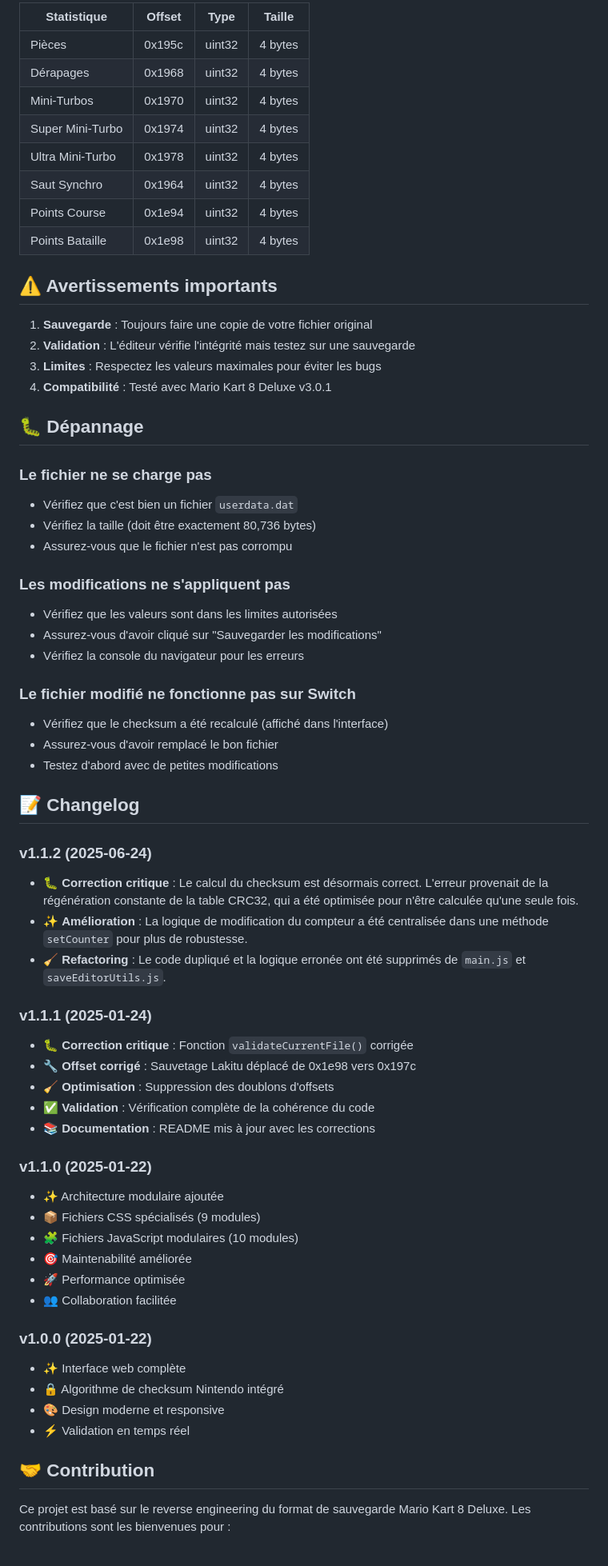
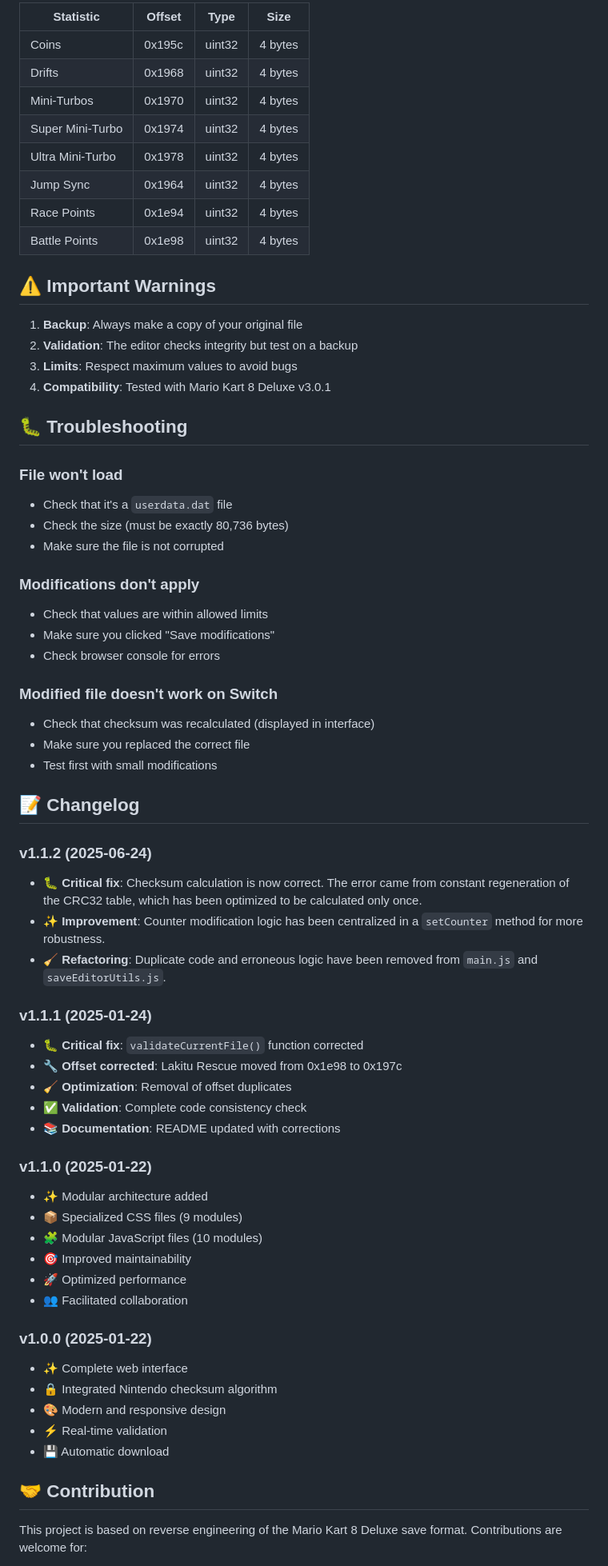
Before and after one commit to Nolar-Hack/MK8DX-Save-Editor, a Markdown page: README.md, the part around one of its changes. Shown at 80% size. Rendered like a GitHub page.

```diff
--- a/README.md
+++ b/README.md
@@ -143,68 +144,69 @@ npx serve .
 
-| Statistique | Offset | Type | Taille |
-|-------------|--------|------|--------|
-| Pièces | 0x195c | uint32 | 4 bytes |
-| Dérapages | 0x1968 | uint32 | 4 bytes |
+| Statistic | Offset | Type | Size |
+|-----------|--------|------|------|
+| Coins | 0x195c | uint32 | 4 bytes |
+| Drifts | 0x1968 | uint32 | 4 bytes |
 | Mini-Turbos | 0x1970 | uint32 | 4 bytes |
 | Super Mini-Turbo | 0x1974 | uint32 | 4 bytes |
 | Ultra Mini-Turbo | 0x1978 | uint32 | 4 bytes |
-| Saut Synchro | 0x1964 | uint32 | 4 bytes |
-| Points Course | 0x1e94 | uint32 | 4 bytes |
-| Points Bataille | 0x1e98 | uint32 | 4 bytes |
+| Jump Sync | 0x1964 | uint32 | 4 bytes |
+| Race Points | 0x1e94 | uint32 | 4 bytes |
+| Battle Points | 0x1e98 | uint32 | 4 bytes |
 
-## ⚠️ Avertissements importants
+## ⚠️ Important Warnings
 
-1. **Sauvegarde** : Toujours faire une copie de votre fichier original
-2. **Validation** : L'éditeur vérifie l'intégrité mais testez sur une sauvegarde
-3. **Limites** : Respectez les valeurs maximales pour éviter les bugs
-4. **Compatibilité** : Testé avec Mario Kart 8 Deluxe v3.0.1
+1. **Backup**: Always make a copy of your original file
+2. **Validation**: The editor checks integrity but test on a backup
+3. **Limits**: Respect maximum values to avoid bugs
+4. **Compatibility**: Tested with Mario Kart 8 Deluxe v3.0.1
 
-## 🐛 Dépannage
+## 🐛 Troubleshooting
 
-### Le fichier ne se charge pas
-- Vérifiez que c'est bien un fichier `userdata.dat`
-- Vérifiez la taille (doit être exactement 80,736 bytes)
-- Assurez-vous que le fichier n'est pas corrompu
+### File won't load
+- Check that it's a `userdata.dat` file
+- Check the size (must be exactly 80,736 bytes)
+- Make sure the file is not corrupted
 
-### Les modifications ne s'appliquent pas
-- Vérifiez que les valeurs sont dans les limites autorisées
-- Assurez-vous d'avoir cliqué sur "Sauvegarder les modifications"
-- Vérifiez la console du navigateur pour les erreurs
+### Modifications don't apply
+- Check that values are within allowed limits
+- Make sure you clicked "Save modifications"
+- Check browser console for errors
 
-### Le fichier modifié ne fonctionne pas sur Switch
-- Vérifiez que le checksum a été recalculé (affiché dans l'interface)
-- Assurez-vous d'avoir remplacé le bon fichier
-- Testez d'abord avec de petites modifications
+### Modified file doesn't work on Switch
+- Check that checksum was recalculated (displayed in interface)
+- Make sure you replaced the correct file
+- Test first with small modifications
 
 ## 📝 Changelog
 
 ### v1.1.2 (2025-06-24)
-- 🐛 **Correction critique** : Le calcul du checksum est désormais correct. L'erreur provenait de la régénération constante de la table CRC32, qui a été optimisée pour n'être calculée qu'une seule fois.
-- ✨ **Amélioration** : La logique de modification du compteur a été centralisée dans une méthode `setCounter` pour plus de robustesse.
-- 🧹 **Refactoring** : Le code dupliqué et la logique erronée ont été supprimés de `main.js` et `saveEditorUtils.js`.
+- 🐛 **Critical fix**: Checksum calculation is now correct. The error came from constant regeneration of the CRC32 table, which has been optimized to be calculated only once.
+- ✨ **Improvement**: Counter modification logic has been centralized in a `setCounter` method for more robustness.
+- 🧹 **Refactoring**: Duplicate code and erroneous logic have been removed from `main.js` and `saveEditorUtils.js`.
 
 ### v1.1.1 (2025-01-24)
-- 🐛 **Correction critique** : Fonction `validateCurrentFile()` corrigée
-- 🔧 **Offset corrigé** : Sauvetage Lakitu déplacé de 0x1e98 vers 0x197c
-- 🧹 **Optimisation** : Suppression des doublons d'offsets
-- ✅ **Validation** : Vérification complète de la cohérence du code
-- 📚 **Documentation** : README mis à jour avec les corrections
+- 🐛 **Critical fix**: `validateCurrentFile()` function corrected
+- 🔧 **Offset corrected**: Lakitu Rescue moved from 0x1e98 to 0x197c
+- 🧹 **Optimization**: Removal of offset duplicates
+- ✅ **Validation**: Complete code consistency check
+- 📚 **Documentation**: README updated with corrections
 
 ### v1.1.0 (2025-01-22)
-- ✨ Architecture modulaire ajoutée
-- 📦 Fichiers CSS spécialisés (9 modules)
-- 🧩 Fichiers JavaScript modulaires (10 modules)
-- 🎯 Maintenabilité améliorée
-- 🚀 Performance optimisée
-- 👥 Collaboration facilitée
+- ✨ Modular architecture added
+- 📦 Specialized CSS files (9 modules)
+- 🧩 Modular JavaScript files (10 modules)
+- 🎯 Improved maintainability
+- 🚀 Optimized performance
+- 👥 Facilitated collaboration
 
 ### v1.0.0 (2025-01-22)
-- ✨ Interface web complète
-- 🔒 Algorithme de checksum Nintendo intégré
-- 🎨 Design moderne et responsive
-- ⚡ Validation en temps réel
+- ✨ Complete web interface
+- 🔒 Integrated Nintendo checksum algorithm
+- 🎨 Modern and responsive design
+- ⚡ Real-time validation
+- 💾 Automatic download
 
 ## 🤝 Contribution
 
-Ce projet est basé sur le reverse engineering du format de sauvegarde Mario Kart 8 Deluxe. Les contributions sont les bienvenues pour :
+This project is based on reverse engineering of the Mario Kart 8 Deluxe save format. Contributions are welcome for:
 
```
Also changed, not shown: other parts of README.md (+101 -104 lines).
